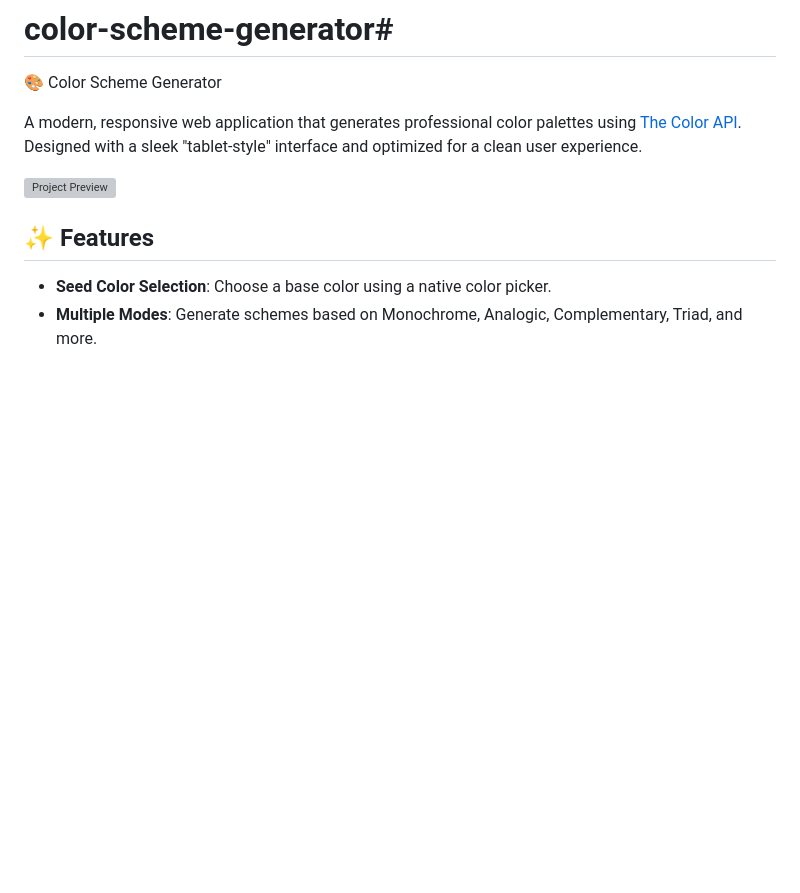
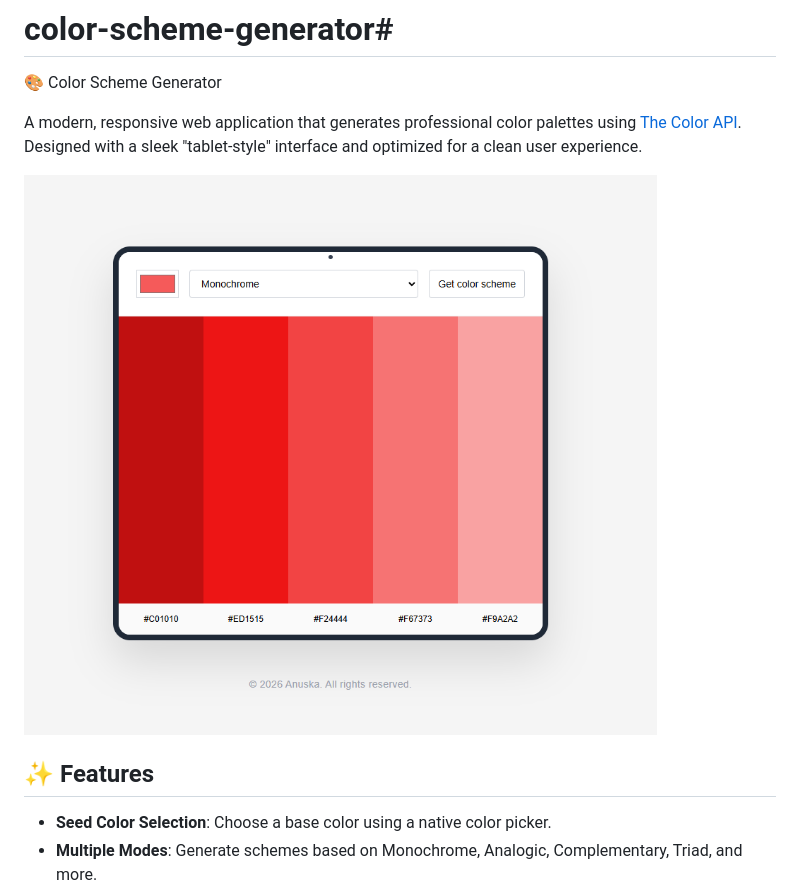
Before and after one commit to Anuska86/color-scheme-generator, a Markdown page: README.md, the part around the change. Rendered like a GitHub page; pictures changed too: images/app-preview.png (added); blank space fills up the shorter version; grey boxes are pictures that could not be loaded.

```diff
--- a/README.md
+++ b/README.md
@@ -4,7 +4,7 @@
 
 A modern, responsive web application that generates professional color palettes using [The Color API](https://www.thecolorapi.com/). Designed with a sleek "tablet-style" interface and optimized for a clean user experience.
 
-![Project Preview](your-screenshot-link-here.png)
+![Color Scheme Generator Preview](images/app-preview.png)
 
 ## ✨ Features
 
```
